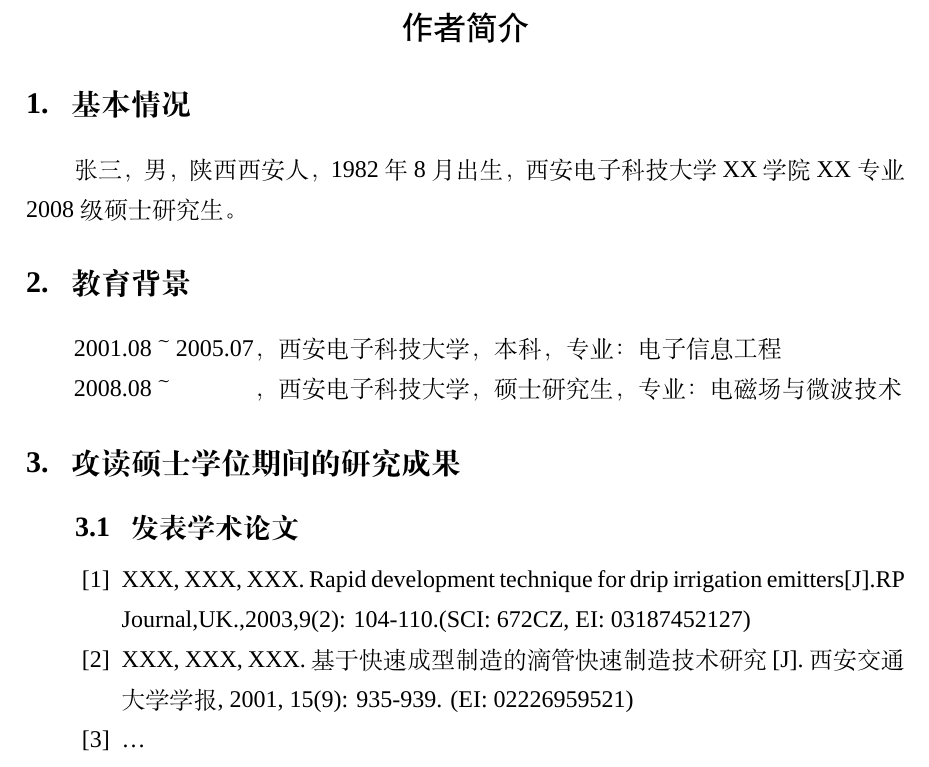
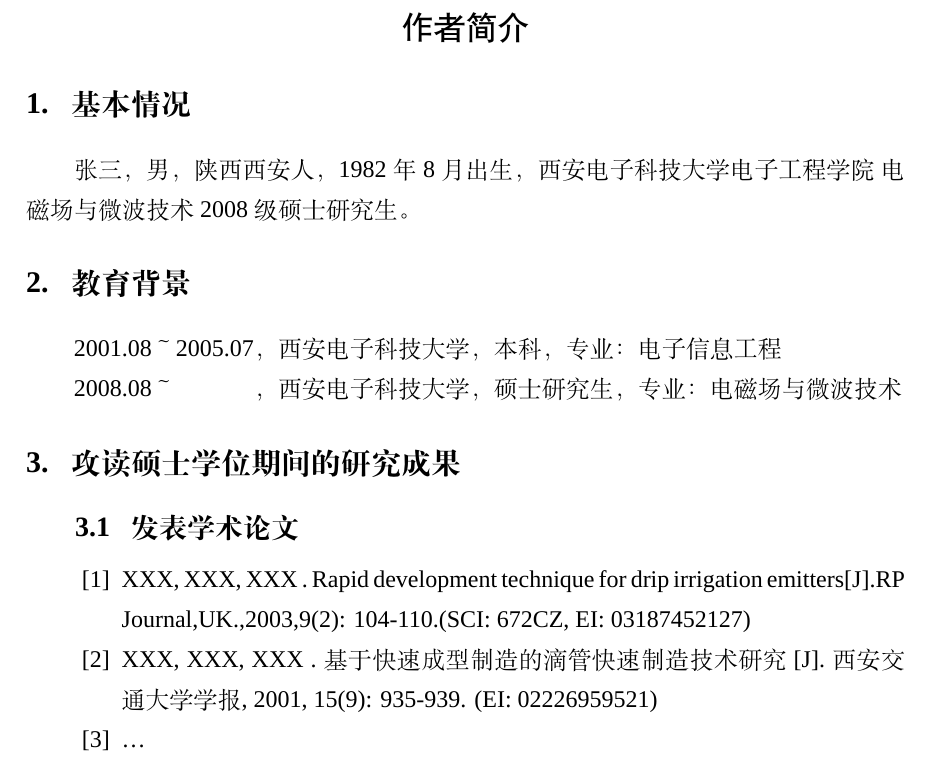
Before and after one commit to note286/xdupgthesis, a LaTeX thesis (xdupgthesis.tex, which reads chapters/resume.tex, xdupgthesis.cls): part of page 57 of 58, cut so that both start at the same text. Compiled offline with XeLaTeX; a missing font is replaced by an installed copy or a similar font.

Commit message:
盲审版本增加自动处理作者简介功能

```diff
--- a/chapters/resume.tex
+++ b/chapters/resume.tex
@@ -1,24 +1,24 @@
 \begin{resume}
 \section*{1.\hspace{0.75em}基本情况}
-张三，男，陕西西安人，1982年8月出生，西安电子科技大学XX学院XX专业2008级硕士研究生。
+\anonrvwinfo{张三}{XXX}，男，陕西西安人，1982年8月出生，西安电子科技大学\anonrvwinfo{电子工程学院}{XXX学院}\anonrvwinfo{电磁场与微波技术}{XXX专业}2008级硕士研究生。
 \section*{2.\hspace{0.75em}教育背景}
 \begin{resumelist*}
-\resumelistitem 2001.08～2005.07，西安电子科技大学，本科，专业：电子信息工程
-\resumelistitem 2008.08～\phantom{2005.07}，西安电子科技大学，硕士研究生，专业：电磁场与微波技术
+\resumelistitem 2001.08～2005.07，西安电子科技大学，本科，专业：\anonrvwinfo{电子信息工程}{XXX}
+\resumelistitem 2008.08～\phantom{2005.07}，西安电子科技大学，硕士研究生，专业：\anonrvwinfo{电磁场与微波技术}{XXX}
 \end{resumelist*}
 \section*{3.\hspace{0.75em}攻读硕士学位期间的研究成果}
 \begin{resumelist}{\hspace{-0.25em}3.1\hspace{0.5em} 发表学术论文}
-\resumelistitem XXX, XXX, XXX. Rapid development technique for drip irrigation emitters[J].RP Journal,UK.,2003,9(2): 104-110.(SCI: 672CZ, EI: 03187452127)
-\resumelistitem XXX, XXX, XXX. 基于快速成型制造的滴管快速制造技术研究[J]. 西安交通大学学报, 2001, 15(9): 935-939. (EI: 02226959521)
+\resumelistitem \anonrvwinfo{XXX, XXX, XXX}{第一作者}. Rapid development technique for drip irrigation emitters[J].RP Journal,UK.,2003,9(2): 104-110.(SCI: 672CZ, EI: 03187452127)
+\resumelistitem \anonrvwinfo{XXX, XXX, XXX}{第二作者}. 基于快速成型制造的滴管快速制造技术研究[J]. 西安交通大学学报, 2001, 15(9): 935-939. (EI: 02226959521)
 \resumelistitem \ldots
 \end{resumelist}
 \begin{resumelist}{\hspace{-0.25em}3.2\hspace{0.5em} 申请（授权）专利}
-\resumelistitem XXX, XXX, XXX等. 专利名称: 国别,专利号[P]. 出版日期.
+\resumelistitem \anonrvwinfo{XXX, XXX, XXX等}{第一发明人}. 专利名称: 国别,专利号[P]. 出版日期.
 \resumelistitem \ldots
 \end{resumelist}
 \begin{resumelist}{\hspace{-0.25em}3.3\hspace{0.5em} 参与科研项目及获奖}
 \resumelistitem XXX项目, 项目名称, 起止时间, 完成情况, 作者贡献。
-\resumelistitem XXX, XXX, XXX等. 科研项目名称. 陕西省科技进步三等奖, 获奖日期.
+\resumelistitem \anonrvwinfo{XXX, XXX, XXX等}{第一作者}. 科研项目名称. 陕西省科技进步三等奖, 获奖日期.
 \resumelistitem \ldots
 \end{resumelist}
 \end{resume}
--- a/xdupgthesis.cls
+++ b/xdupgthesis.cls
@@ -1,5 +1,5 @@
 \NeedsTeXFormat{LaTeX2e}
-\ProvidesClass{xdupgthesis}[2021/10/29 Xidian University Postgraduate Thesis document class, version 0.2.26, modified by @note286, published in https://note286.github.io/xdupgthesis/]
+\ProvidesClass{xdupgthesis}[2021/10/30 Xidian University Postgraduate Thesis document class, version 0.2.27, modified by @note286, published in https://note286.github.io/xdupgthesis/]
 
 %%%%%%%%%%%%%%%%%%%%%%%%%%%%%%%%%%%%%%%%%%%%%%%%%%%%%%%%%%%%
 %%   class and packages
@@ -819,3 +819,12 @@
     \bibliography{xdupgthesis}{}
   \fi
 }
+
+\newcommand{\anonrvwinfo}[2]
+{
+  \ifXDU@Option@anonrvw
+    #2
+  \else
+    #1
+  \fi
+}
```
Also changed, not shown: README.md.
